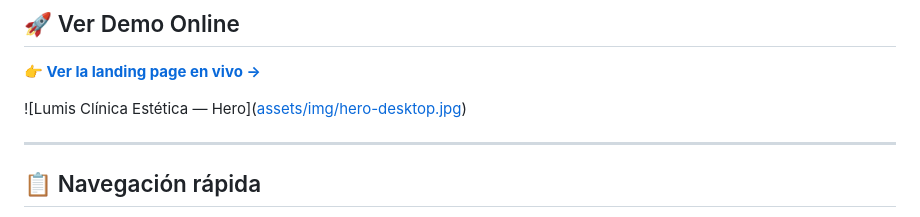
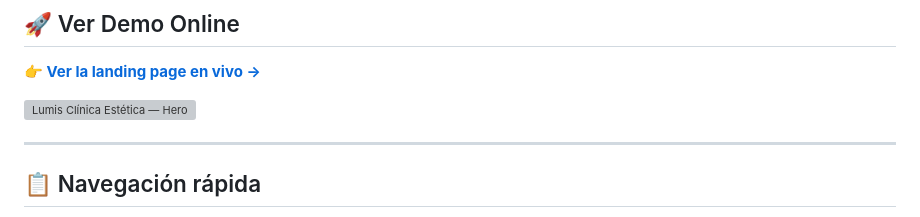
Before and after one commit to Leandrocarpio/lumis-clinica-estetica, a Markdown page: README.md, the part around the change. GitHub-like rendering; grey boxes are pictures that could not be loaded.

Commit message:
Correct image link formatting in README

```diff
--- a/README.md
+++ b/README.md
@@ -16,8 +16,8 @@
 
 **[👉 Ver la landing page en vivo →](https://leandrocarpio.github.io/lumis-clinica-estetica/)**
 
-![Lumis Clínica Estética — Hero]([assets/img/hero-desktop.jpg](https://images.unsplash.com/photo-1570172619644-dfd03ed5d881
-))
+![Lumis Clínica Estética — Hero](https://images.unsplash.com/photo-1570172619644-dfd03ed5d881
+)
 
 ---
 
```
